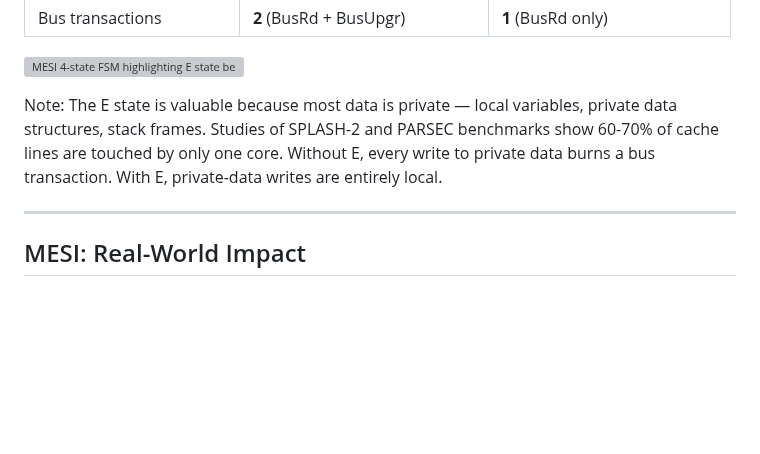
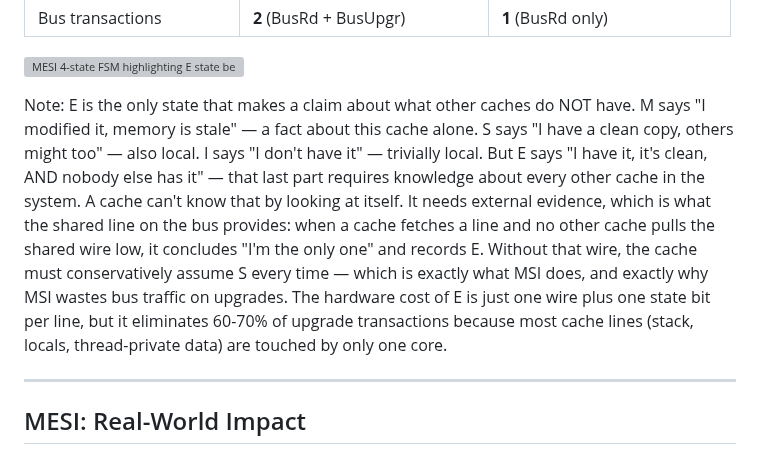
Before and after one commit to aaarrmiinnn/GW-ECE6125-parallel-computer-architecture, a Markdown page: lectures/06-cache-coherence/slides.md, the part around the change. GitHub-like rendering; blank space fills up the shorter version; grey boxes are pictures that could not be loaded.

Commit message:
Rewrite MESI speaker note: E is the only state about other caches
Explains why E uniquely requires external evidence (shared wire),
while M/S/I are purely local facts. Connects the shared wire hardware
mechanism to why MSI must conservatively assume S.

Co-Authored-By: Claude Opus 4.6 <noreply@anthropic.com>

```diff
--- a/lectures/06-cache-coherence/slides.md
+++ b/lectures/06-cache-coherence/slides.md
@@ -474,7 +474,7 @@ Note: This isn't a corner case — it's the common case. Most data in a program
 
 ![MESI 4-state FSM highlighting E state benefit](images/mesi-state-diagram.svg)
 
-Note: The E state is valuable because most data is private — local variables, private data structures, stack frames. Studies of SPLASH-2 and PARSEC benchmarks show 60-70% of cache lines are touched by only one core. Without E, every write to private data burns a bus transaction. With E, private-data writes are entirely local.
+Note: E is the only state that makes a claim about what other caches do NOT have. M says "I modified it, memory is stale" — a fact about this cache alone. S says "I have a clean copy, others might too" — also local. I says "I don't have it" — trivially local. But E says "I have it, it's clean, AND nobody else has it" — that last part requires knowledge about every other cache in the system. A cache can't know that by looking at itself. It needs external evidence, which is what the shared line on the bus provides: when a cache fetches a line and no other cache pulls the shared wire low, it concludes "I'm the only one" and records E. Without that wire, the cache must conservatively assume S every time — which is exactly what MSI does, and exactly why MSI wastes bus traffic on upgrades. The hardware cost of E is just one wire plus one state bit per line, but it eliminates 60-70% of upgrade transactions because most cache lines (stack, locals, thread-private data) are touched by only one core.
 
 ---
 
```
